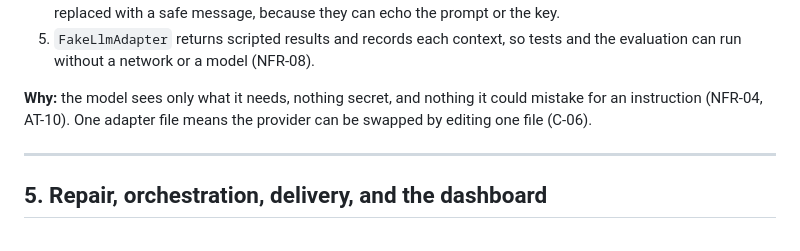
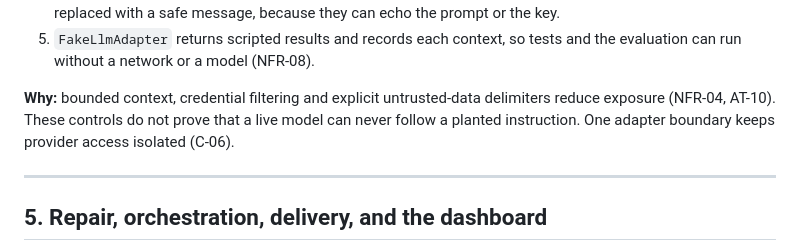
Before and after one commit to Bigyan1313/self_maintaining_api, a Markdown page: docs/architecture.md, the part around the change. Rendered like a GitHub page.

```diff
--- a/docs/architecture.md
+++ b/docs/architecture.md
@@ -311,9 +311,9 @@ guard needs real test results, so it can only come last.
 5. `FakeLlmAdapter` returns scripted results and records each context, so tests and the
    evaluation can run without a network or a model (NFR-08).
 
-**Why:** the model sees only what it needs, nothing secret, and nothing it could mistake for an
-instruction (NFR-04, AT-10). One adapter file means the provider can be swapped by editing one
-file (C-06).
+**Why:** bounded context, credential filtering and explicit untrusted-data delimiters reduce
+exposure (NFR-04, AT-10). These controls do not prove that a live model can never follow a
+planted instruction. One adapter boundary keeps provider access isolated (C-06).
 
 ---
 
```
Also changed, not shown: docs/diagrams/statecharts.md (+15 -6 lines), docs/diagrams/png/statechart-attempt.png, docs/diagrams/png/statechart-run.png, docs/diagrams/png/statechart-spec-check.png, 1 other file.
